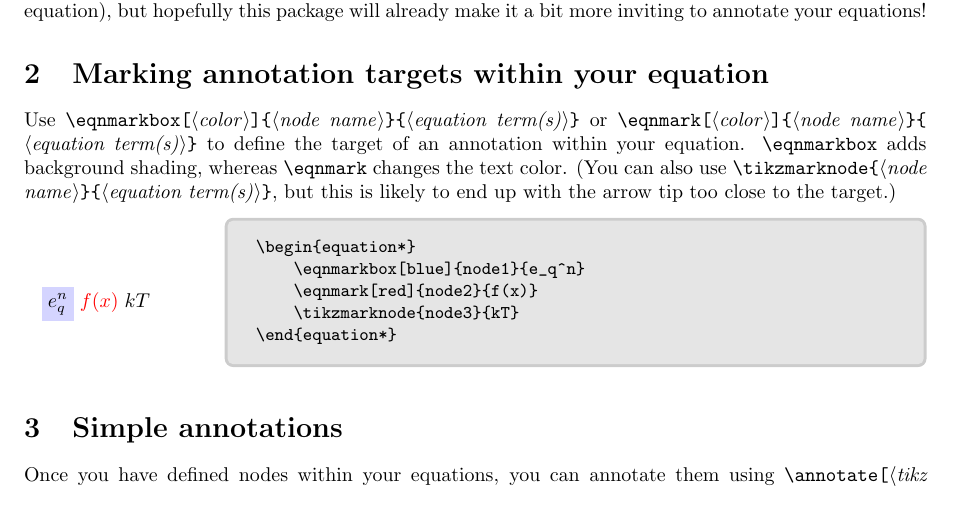
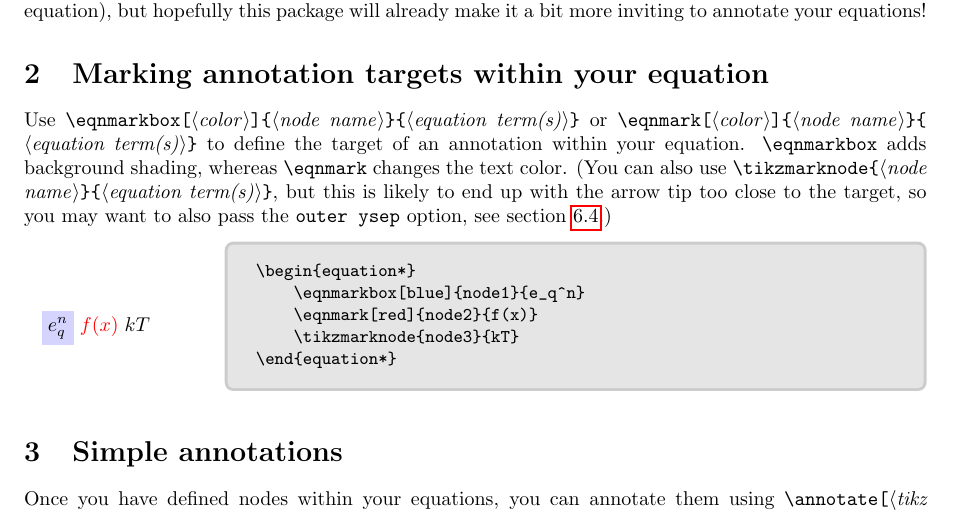
Before and after one commit to st--/annotate-equations, a LaTeX document (annotate-equations.tex): part of page 1 of 5, cut so that both start at the same text. Compiled offline with pdfLaTeX.

Commit message:
reference to outer ysep section from section 2

```diff
--- a/annotate-equations.tex
+++ b/annotate-equations.tex
@@ -61,7 +61,7 @@ or
 to define the target of an annotation within your equation. \verb|\eqnmarkbox| adds background shading, whereas \verb|\eqnmark| changes the text color.
 (You can also use
 \verb|\tikzmarknode{|\cmdoption{node name}\verb|}{|\cmdoption{equation term(s)}\verb|}|,
-but this is likely to end up with the arrow tip too close to the target.)
+but this is likely to end up with the arrow tip too close to the target, so you may want to also pass the \texttt{outer ysep} option, see \cref{sec:outerysep}.)
 %
 \begin{LTXexample}[text outside listing,lefthand width=1in]
 \begin{equation*}
```
Also changed, not shown: annotate-equations.tex (1 more changed lines).
